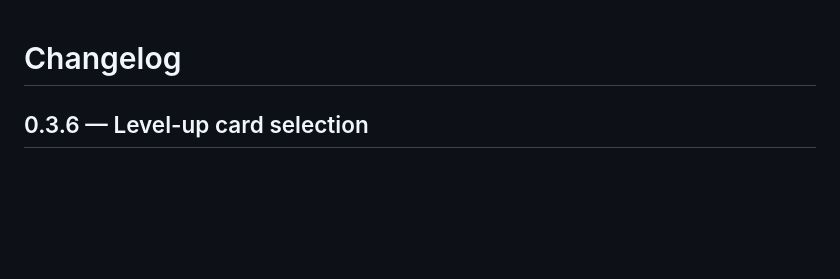
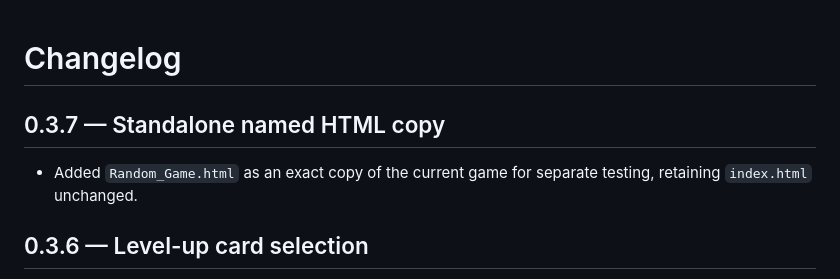
Before and after one commit to 27nelsonc-oss/Random-game, a Markdown page: CHANGELOG.md, the part around the change. GitHub-like rendering; blank space fills up the shorter version.

Commit message:
Document standalone named HTML copy

```diff
--- a/CHANGELOG.md
+++ b/CHANGELOG.md
@@ -1,4 +1,8 @@
 # Changelog
+
+## 0.3.7 — Standalone named HTML copy
+- Added `Random_Game.html` as an exact copy of the current game for separate testing, retaining `index.html` unchanged.
+
 
 ## 0.3.6 — Level-up card selection
 - When a player levels up, gameplay pauses and a centered overlay presents three blank, clickable cards; choosing one dismisses the choice and resumes play.
```
